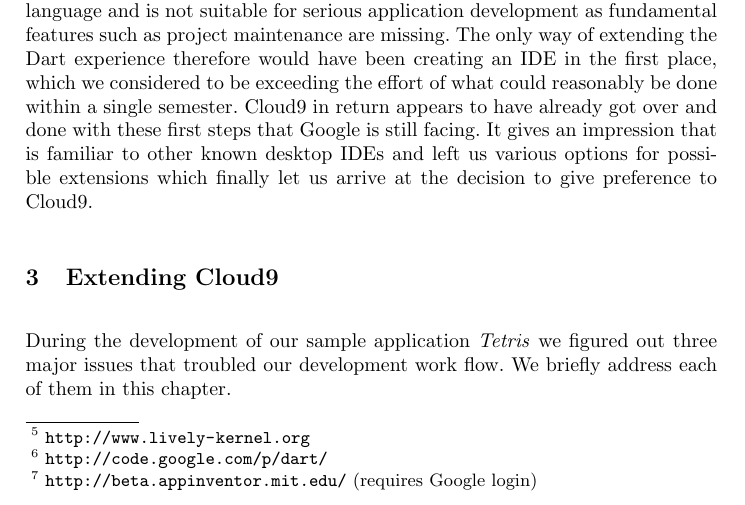
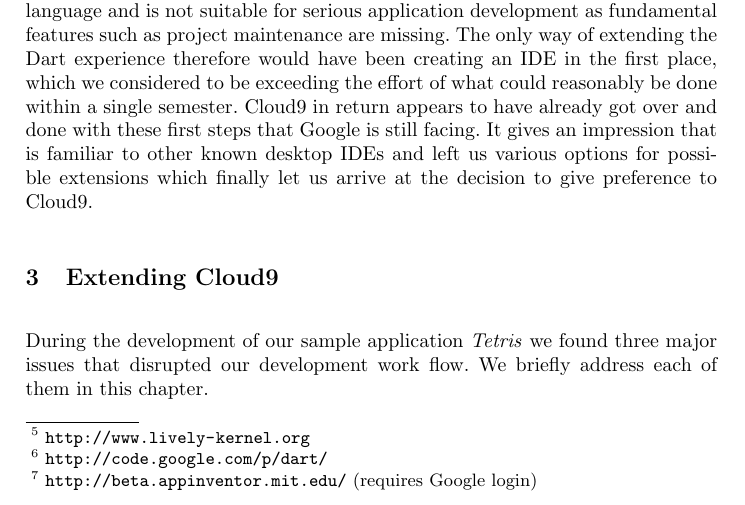
Before and after one commit to machisuji/webdev-spm, a LaTeX thesis (seminar/paper/cloud9.tex, which reads seminar/paper/chapters/approaches.tex): part of page 4 of 14, cut so that both start at the same text. Compiled offline with pdfLaTeX.

Commit message:
people get troubled; things disrupted

```diff
--- a/seminar/paper/chapters/approaches.tex
+++ b/seminar/paper/chapters/approaches.tex
@@ -1,6 +1,6 @@
 \section{Extending Cloud9}
 \label{sec:Approaches}
-During the development of our sample application \emph{Tetris} we figured out three major issues that troubled our development work flow.
+During the development of our sample application \emph{Tetris} we found three major issues that disrupted our development work flow.
 We briefly address each of them in this chapter.
 
 \subsection{Collaboration}
```
